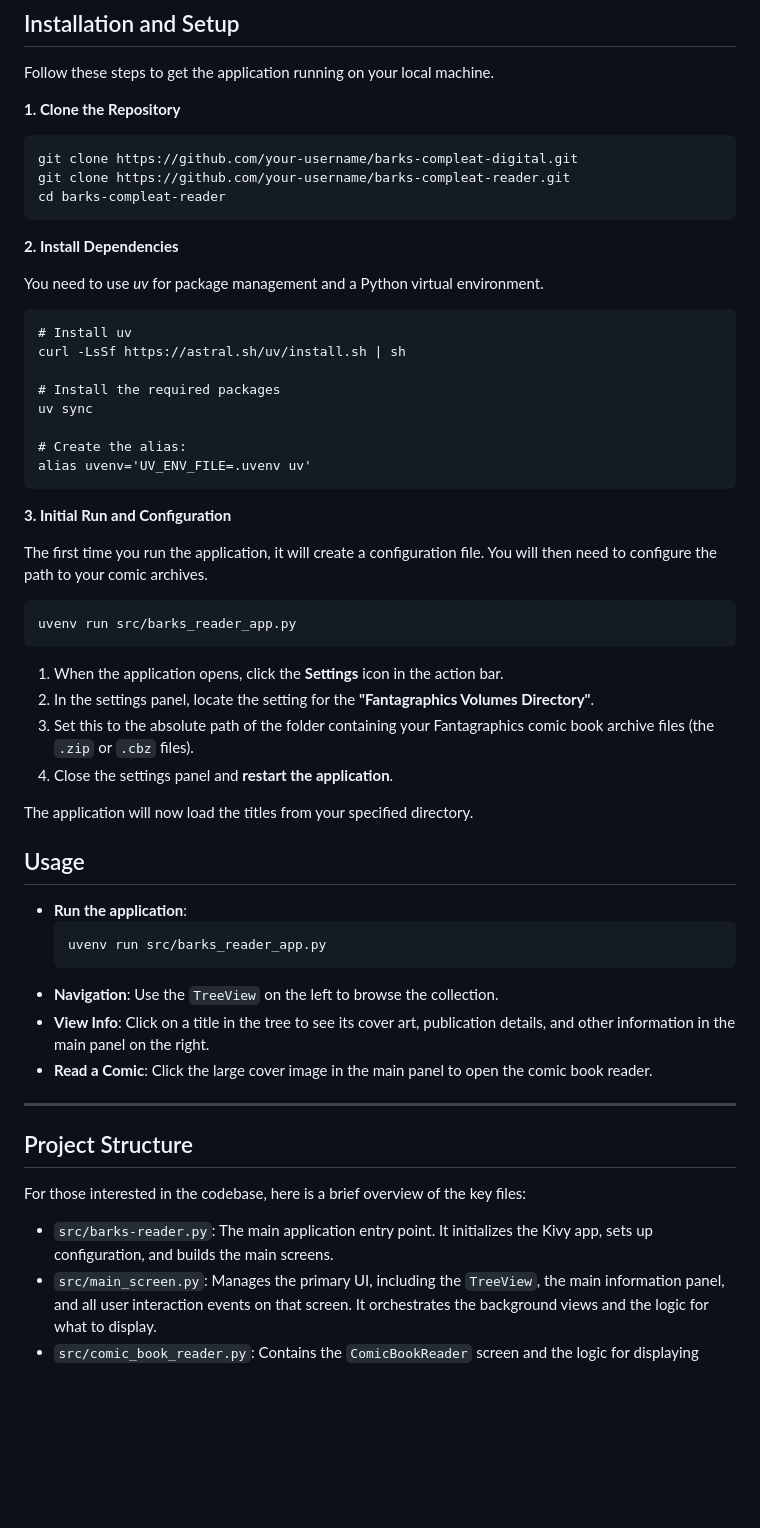
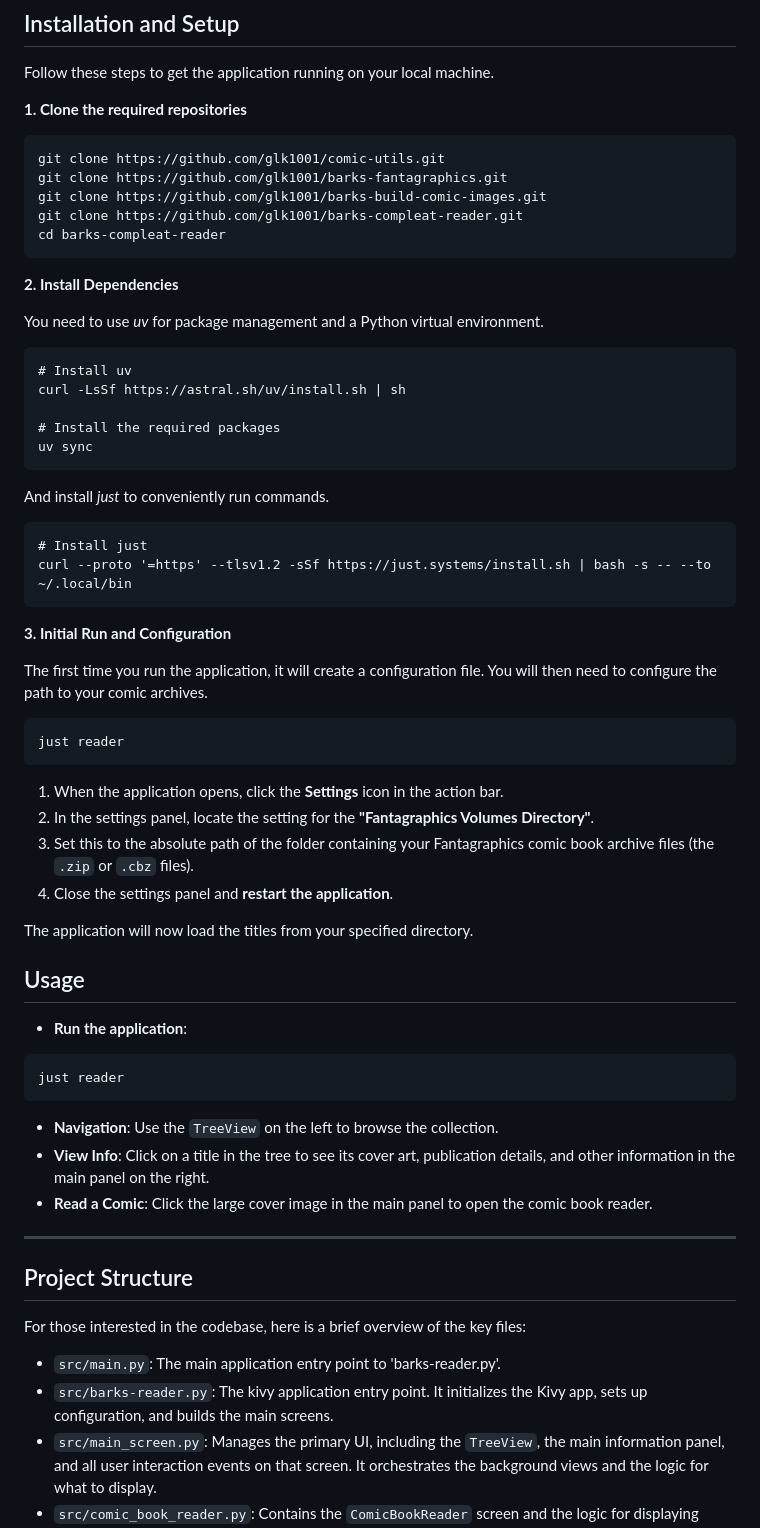
Before and after one commit to glk1001/barks-compleat-reader, a Markdown page: README.md, the part around the change. Drawn GitHub-style; blank space fills up the shorter version.

````diff
--- a/README.md
+++ b/README.md
@@ -40,11 +40,13 @@ navigation and a visually engaging interface.
 
 Follow these steps to get the application running on your local machine.
 
-**1. Clone the Repository**
+**1. Clone the required repositories**
 
 ```bash
-git clone https://github.com/your-username/barks-compleat-digital.git
-git clone https://github.com/your-username/barks-compleat-reader.git
+git clone https://github.com/glk1001/comic-utils.git
+git clone https://github.com/glk1001/barks-fantagraphics.git
+git clone https://github.com/glk1001/barks-build-comic-images.git
+git clone https://github.com/glk1001/barks-compleat-reader.git
 cd barks-compleat-reader
 ```
 
@@ -58,9 +60,13 @@ curl -LsSf https://astral.sh/uv/install.sh | sh
 
 # Install the required packages
 uv sync
+```
 
-# Create the alias:
-alias uvenv='UV_ENV_FILE=.uvenv uv'
+And install *just* to conveniently run commands.
+
+```just
+# Install just
+curl --proto '=https' --tlsv1.2 -sSf https://just.systems/install.sh | bash -s -- --to ~/.local/bin
 ```
 
 **3. Initial Run and Configuration**
@@ -68,8 +74,8 @@ alias uvenv='UV_ENV_FILE=.uvenv uv'
 The first time you run the application, it will create a configuration file. You will then need to configure the path to
 your comic archives.
 
-```bash
-uvenv run src/barks_reader_app.py
+```
+just reader
 ```
 
 1. When the application opens, click the **Settings** icon in the action bar.
@@ -83,9 +89,9 @@ The application will now load the titles from your specified directory.
 ## Usage
 
 - **Run the application**:
-  ```bash
-  uvenv run src/barks_reader_app.py
-  ```
+```
+just reader
+```
 - **Navigation**: Use the `TreeView` on the left to browse the collection.
 - **View Info**: Click on a title in the tree to see its cover art, publication details, and other information in the
   main panel on the right.
@@ -97,7 +103,8 @@ The application will now load the titles from your specified directory.
 
 For those interested in the codebase, here is a brief overview of the key files:
 
-- `src/barks-reader.py`: The main application entry point. It initializes the Kivy app, sets up configuration, and
+- `src/main.py`: The main application entry point to 'barks-reader.py'.
+- `src/barks-reader.py`: The kivy application entry point. It initializes the Kivy app, sets up configuration, and
   builds the main screens.
 - `src/main_screen.py`: Manages the primary UI, including the `TreeView`, the main information panel, and all user
   interaction events on that screen. It orchestrates the background views and the logic for what to display.
````
